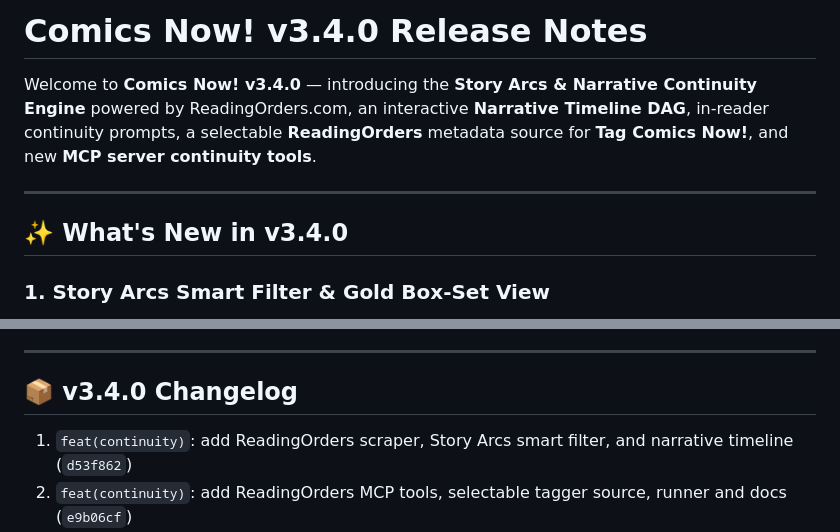
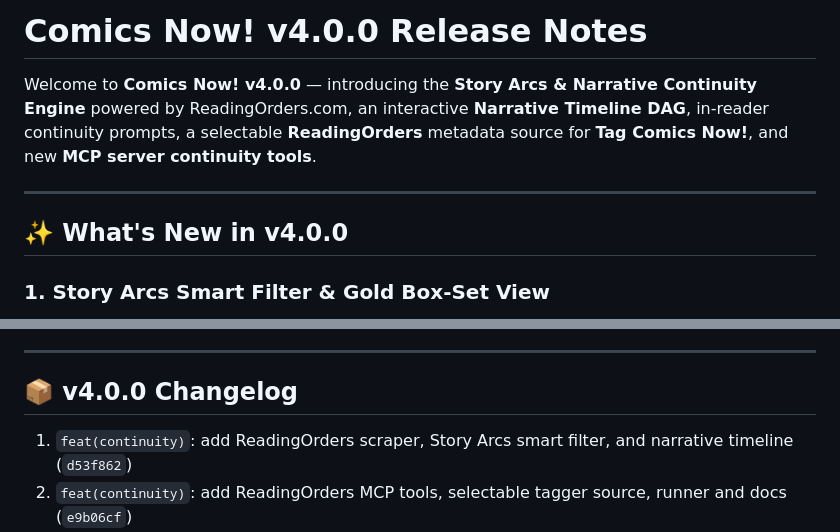
Before and after one commit to ComicsNow/comics-now, a Markdown page: RELEASE_NOTES.md, 2 parts joined by grey strips. Rendered like a GitHub page.

Commit message:
docs(release): update RELEASE_NOTES.md for v4.0.0 major release

```diff
--- a/RELEASE_NOTES.md
+++ b/RELEASE_NOTES.md
@@ -1,10 +1,10 @@
-# Comics Now! v3.4.0 Release Notes
+# Comics Now! v4.0.0 Release Notes
 
-Welcome to **Comics Now! v3.4.0** — introducing the **Story Arcs & Narrative Continuity Engine** powered by ReadingOrders.com, an interactive **Narrative Timeline DAG**, in-reader continuity prompts, a selectable **ReadingOrders** metadata source for **Tag Comics Now!**, and new **MCP server continuity tools**.
+Welcome to **Comics Now! v4.0.0** — introducing the **Story Arcs & Narrative Continuity Engine** powered by ReadingOrders.com, an interactive **Narrative Timeline DAG**, in-reader continuity prompts, a selectable **ReadingOrders** metadata source for **Tag Comics Now!**, and new **MCP server continuity tools**.
 
 ---
 
-## ✨ What's New in v3.4.0
+## ✨ What's New in v4.0.0
 
 ### 1. Story Arcs Smart Filter & Gold Box-Set View
 * **Dedicated Story Arcs Smart Filter**: New `⚡ Story Arcs` filter pill in the publisher library view, visually distinguished from personal Reading Lists (`#8B5CF6` Purple) using an Amber/Gold and Crimson box-set trade dress (`#F59E0B` / `#EF4444`).
@@ -125,7 +125,7 @@ Welcome to **Comics Now! v3.4.0** — introducing the **Story Arcs & Narrative C
 
 ---
 
-## 📦 v3.4.0 Changelog
+## 📦 v4.0.0 Changelog
 1. `feat(continuity)`: add ReadingOrders scraper, Story Arcs smart filter, and narrative timeline (`d53f862`)
 2. `feat(continuity)`: add ReadingOrders MCP tools, selectable tagger source, runner and docs (`e9b06cf`)
 3. `feat(settings)`: add dedicated Story Arcs settings tab, smart streaming logs, crawler engine, route contract integrity test, and 21-day log retention
```
